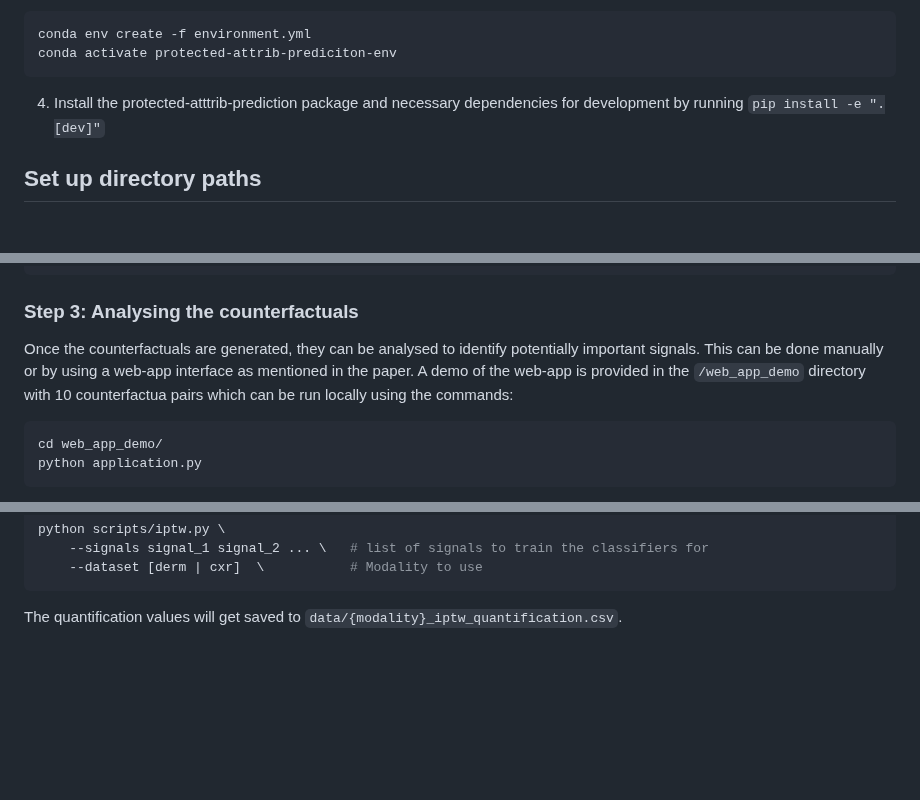
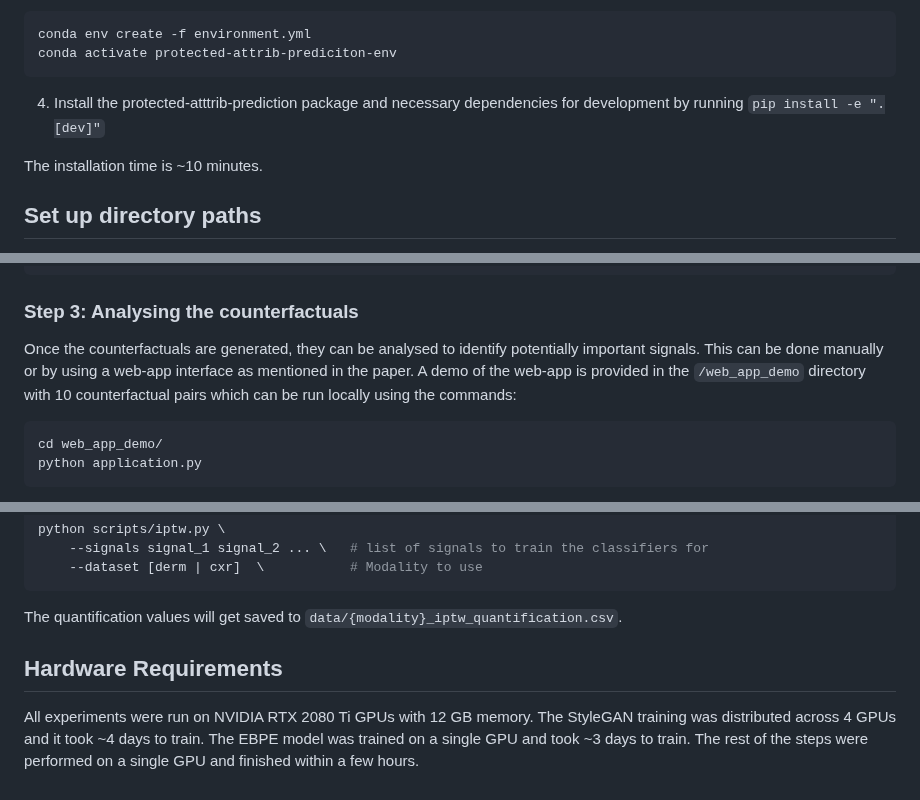
Before and after one commit to suinleelab/protected-attrib-prediction, a Markdown page: README.MD, 3 parts joined by grey strips. Drawn GitHub-style; blank space fills up the shorter version.

Commit message:
updating README with hardware instructions

````diff
--- a/README.MD
+++ b/README.MD
@@ -14,6 +14,8 @@ conda env create -f environment.yml
 conda activate protected-attrib-prediciton-env
 ```
 4. Install the protected-atttrib-prediction package and necessary dependencies for development by running ```pip install -e ".[dev]"```
+
+The installation time is ~10 minutes.
 
 ## Set up directory paths
 Create the following environment variables for the base directory to the datasets and the output directory to store the trained models.
@@ -142,7 +144,7 @@ python scripts/generate_ebpe.py \
 ```
 
 ### Step 3: Analysing the counterfactuals
-Once the counterfactuals are generated, they can be analysed to identify potentially important signals. This can be done manually or by using a web-app interface as mentioned in the paper. A demo of the web-app is provided in the `/web_app_demo` directory with 10 counterfactua pairs which can be run locally using the commands:
+Once the counterfactuals are generated, they can be analysed to identify potentially important signals. This can be done manually or by using a web-app interface as mentioned in the paper. A demo of the web-app is provided in the `/web_app_demo` directory with 10 counterfactual pairs which can be run locally using the commands:
 
 ```
 cd web_app_demo/
@@ -175,3 +177,7 @@ python scripts/iptw.py \
 ```
 
 The quantification values will get saved to `data/{modality}_iptw_quantification.csv`.
+
+## Hardware Requirements
+
+All experiments were run on NVIDIA RTX 2080 Ti GPUs with 12 GB memory. The StyleGAN training was distributed across 4 GPUs and it took ~4 days to train. The EBPE model was trained on a single GPU and took ~3 days to train. The rest of the steps were performed on a single GPU and finished within a few hours.
````
